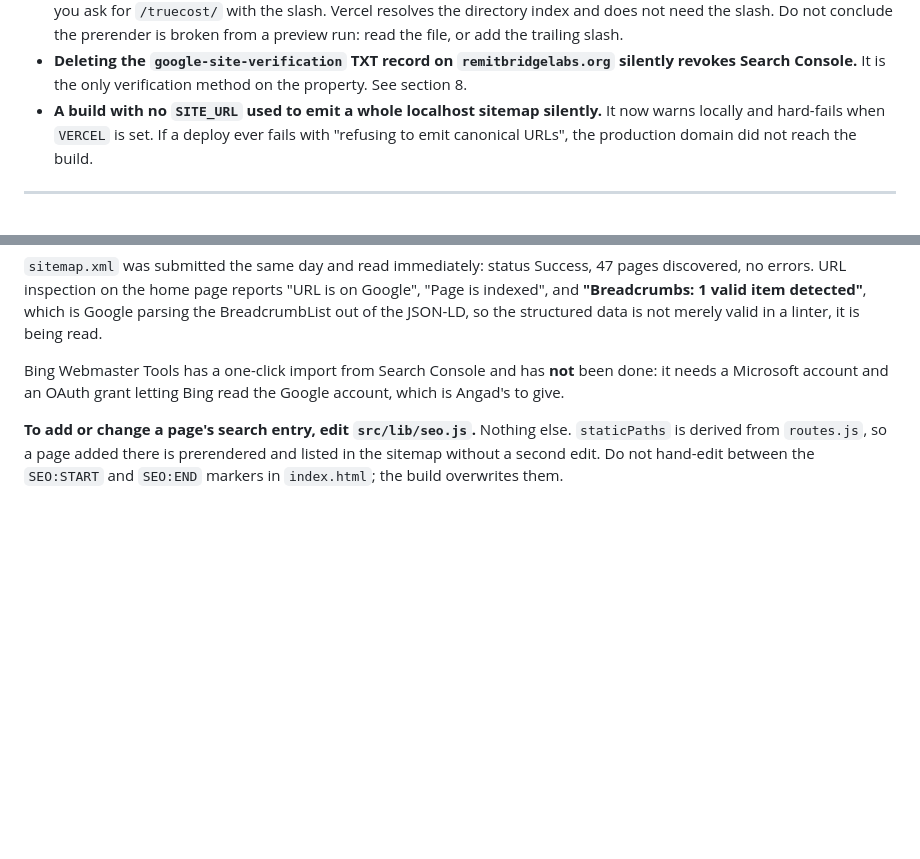
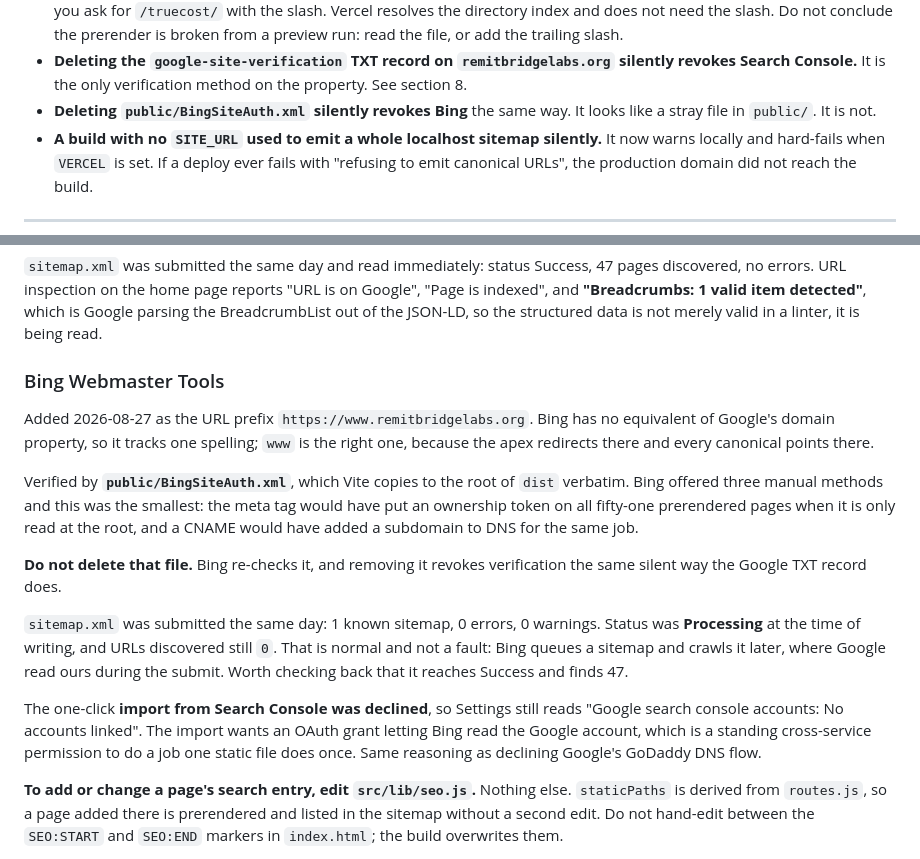
Before and after one commit to OnGodCR/RemitBridge-System-Labs---Website, a Markdown page: HANDOFF.md, 2 parts joined by grey strips. Rendered like a GitHub page; blank space fills up the shorter version.

Commit message:
Record the Bing setup, and the second file nobody should delete
Verified by public/BingSiteAuth.xml. The failure mode is now the same shape in
two places and both are written down: Google's proof lives in a DNS TXT record
and Bing's lives in a file, and deleting either revokes verification without
warning anybody. The Bing one is the more likely accident, because it reads as
a stray file in public/ with no obvious owner.

The sitemap went in with 0 errors and 0 warnings but reported Processing and 0
URLs discovered, which is recorded as-is rather than rounded up to Success.
Bing queues a sitemap and crawls it on its own schedule; Google read ours
during the submit. Worth checking back that it reaches 47.

Noted too that the Search Console import was declined and that Settings can be
read to confirm it: 'Google search console accounts: No accounts linked'.

Co-Authored-By: Claude Opus 5 <noreply@anthropic.com>

```diff
--- a/HANDOFF.md
+++ b/HANDOFF.md
@@ -202,6 +202,8 @@ Deploy: `npx supabase functions deploy <name> --no-verify-jwt`
 - **Deleting the `google-site-verification` TXT record on `remitbridgelabs.org`
   silently revokes Search Console.** It is the only verification method on the
   property. See section 8.
+- **Deleting `public/BingSiteAuth.xml` silently revokes Bing** the same way.
+  It looks like a stray file in `public/`. It is not.
 - **A build with no `SITE_URL` used to emit a whole localhost sitemap silently.**
   It now warns locally and hard-fails when `VERCEL` is set. If a deploy ever
   fails with "refusing to emit canonical URLs", the production domain did not
@@ -271,9 +273,33 @@ on Google", "Page is indexed", and **"Breadcrumbs: 1 valid item detected"**,
 which is Google parsing the BreadcrumbList out of the JSON-LD, so the
 structured data is not merely valid in a linter, it is being read.
 
-Bing Webmaster Tools has a one-click import from Search Console and has **not**
-been done: it needs a Microsoft account and an OAuth grant letting Bing read
-the Google account, which is Angad's to give.
+### Bing Webmaster Tools
+
+Added 2026-08-27 as the URL prefix `https://www.remitbridgelabs.org`. Bing has
+no equivalent of Google's domain property, so it tracks one spelling; `www` is
+the right one, because the apex redirects there and every canonical points
+there.
+
+Verified by **`public/BingSiteAuth.xml`**, which Vite copies to the root of
+`dist` verbatim. Bing offered three manual methods and this was the smallest:
+the meta tag would have put an ownership token on all fifty-one prerendered
+pages when it is only read at the root, and a CNAME would have added a
+subdomain to DNS for the same job.
+
+**Do not delete that file.** Bing re-checks it, and removing it revokes
+verification the same silent way the Google TXT record does.
+
+`sitemap.xml` was submitted the same day: 1 known sitemap, 0 errors, 0
+warnings. Status was **Processing** at the time of writing, and URLs discovered
+still `0`. That is normal and not a fault: Bing queues a sitemap and crawls it
+later, where Google read ours during the submit. Worth checking back that it
+reaches Success and finds 47.
+
+The one-click **import from Search Console was declined**, so Settings still
+reads "Google search console accounts: No accounts linked". The import wants an
+OAuth grant letting Bing read the Google account, which is a standing
+cross-service permission to do a job one static file does once. Same reasoning
+as declining Google's GoDaddy DNS flow.
 
 **To add or change a page's search entry, edit `src/lib/seo.js`.** Nothing
 else. `staticPaths` is derived from `routes.js`, so a page added there is
```
Also changed, not shown: CLAUDE.md (+8 -2 lines).
